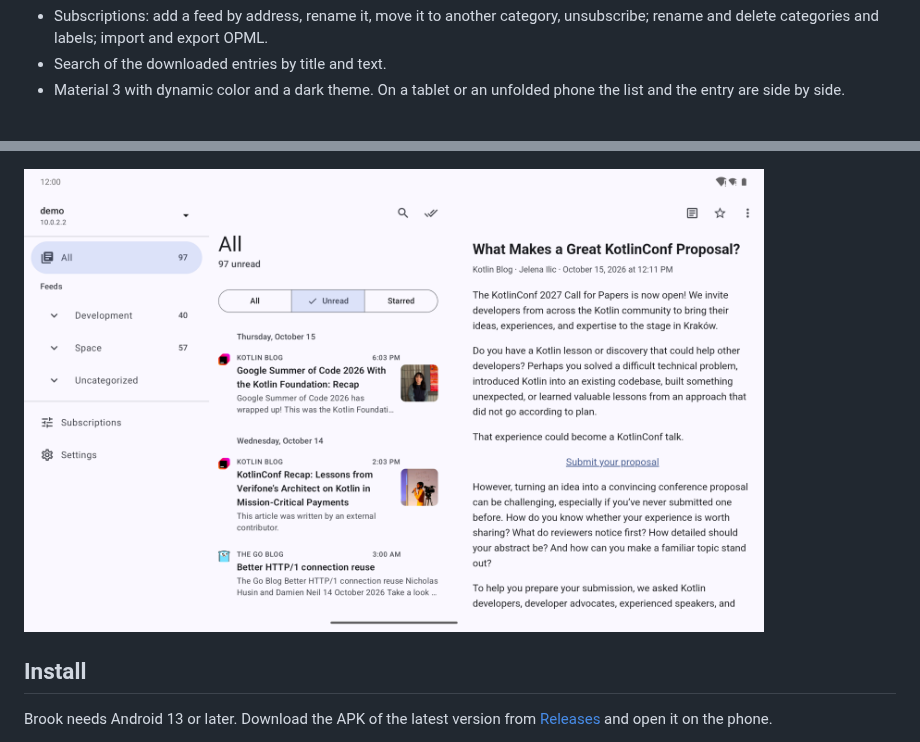
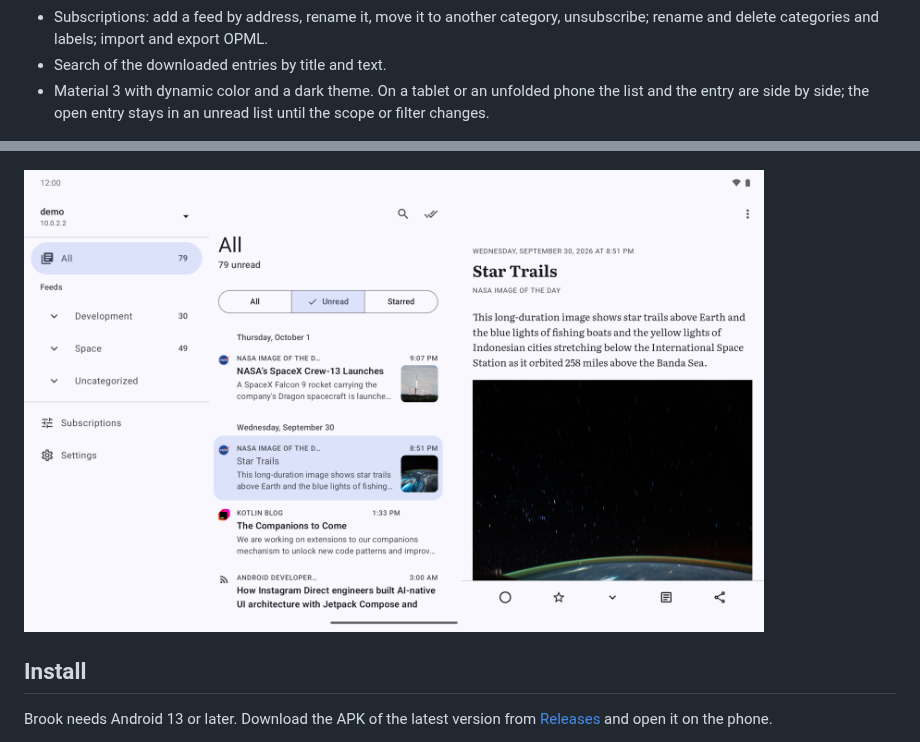
Before and after one commit to juev/brook, a Markdown page: README.md, 2 parts joined by grey strips. Rendered like a GitHub page; pictures changed too: docs/screenshots/tablet.png.

Commit message:
docs: tablet screenshot with the open entry in its list
Refs #9

```diff
--- a/README.md
+++ b/README.md
@@ -27,7 +27,7 @@ Brook keeps the subscriptions of your server on the phone and reads them without
 - Full text: the reader extracts the article from the page of the entry on the device. A feed can be set to always show full text; its articles are then downloaded ahead with the pictures.
 - Subscriptions: add a feed by address, rename it, move it to another category, unsubscribe; rename and delete categories and labels; import and export OPML.
 - Search of the downloaded entries by title and text.
-- Material 3 with dynamic color and a dark theme. On a tablet or an unfolded phone the list and the entry are side by side.
+- Material 3 with dynamic color and a dark theme. On a tablet or an unfolded phone the list and the entry are side by side; the open entry stays in an unread list until the scope or filter changes.
 
 <p>
   <img src="docs/screenshots/search.png" width="240" alt="Search">
```
